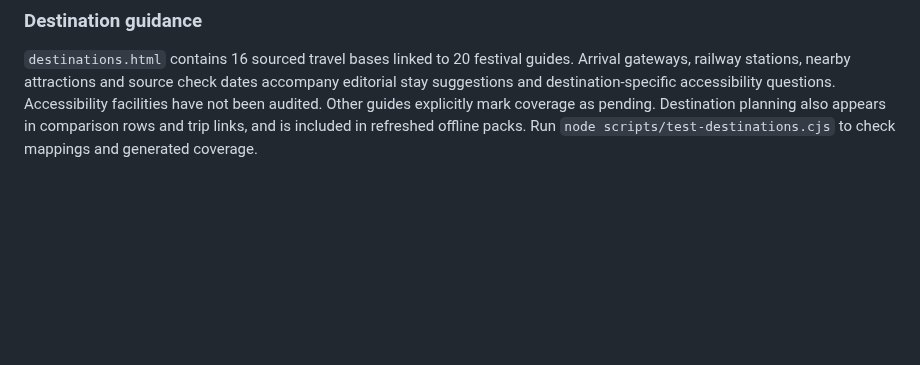
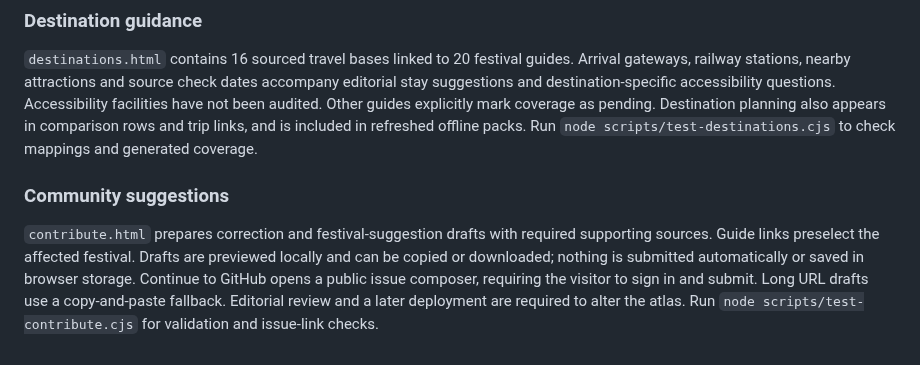
Before and after one commit to Pdey2022/festival-atlas, a Markdown page: README.md, the part around the change. Rendered like a GitHub page; blank space fills up the shorter version.

Commit message:
Document contribution drafts and editorial review workflow

```diff
--- a/README.md
+++ b/README.md
@@ -76,3 +76,6 @@ Use `finder.html` to filter typical seasons, regions and any matching interests.
 
 ### Destination guidance
 `destinations.html` contains 16 sourced travel bases linked to 20 festival guides. Arrival gateways, railway stations, nearby attractions and source check dates accompany editorial stay suggestions and destination-specific accessibility questions. Accessibility facilities have not been audited. Other guides explicitly mark coverage as pending. Destination planning also appears in comparison rows and trip links, and is included in refreshed offline packs. Run `node scripts/test-destinations.cjs` to check mappings and generated coverage.
+
+### Community suggestions
+`contribute.html` prepares correction and festival-suggestion drafts with required supporting sources. Guide links preselect the affected festival. Drafts are previewed locally and can be copied or downloaded; nothing is submitted automatically or saved in browser storage. Continue to GitHub opens a public issue composer, requiring the visitor to sign in and submit. Long URL drafts use a copy-and-paste fallback. Editorial review and a later deployment are required to alter the atlas. Run `node scripts/test-contribute.cjs` for validation and issue-link checks.
```
